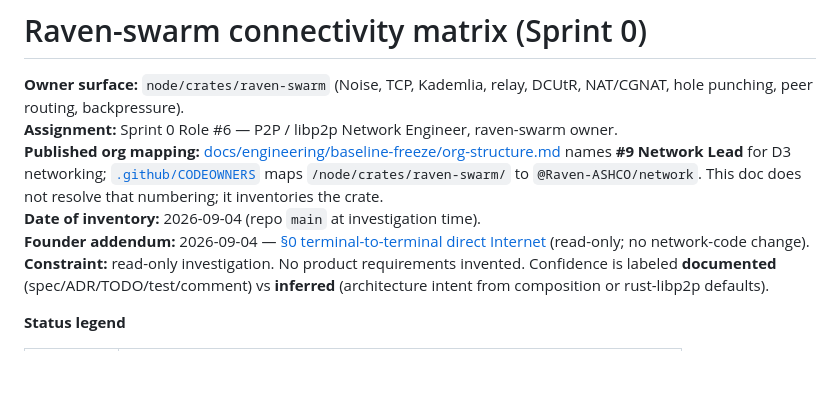
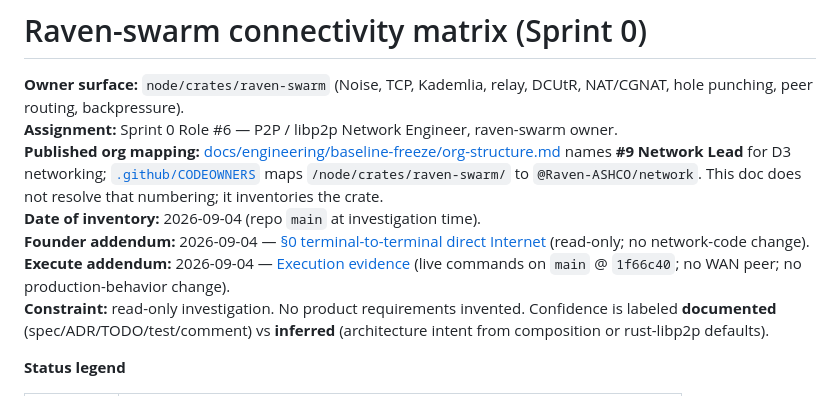
Before and after one commit to Ahmadreza-Arezehgar/RAVEN, a Markdown page: docs/network/raven-swarm-connectivity-matrix.md, the part around one of its changes. Drawn GitHub-style; blank space fills up the shorter version.

```diff
--- a/docs/network/raven-swarm-connectivity-matrix.md
+++ b/docs/network/raven-swarm-connectivity-matrix.md
@@ -5,6 +5,7 @@
 **Published org mapping:** [docs/engineering/baseline-freeze/org-structure.md](../engineering/baseline-freeze/org-structure.md) names **#9 Network Lead** for D3 networking; [`.github/CODEOWNERS`](../../.github/CODEOWNERS) maps `/node/crates/raven-swarm/` to `@Raven-ASHCO/network`. This doc does not resolve that numbering; it inventories the crate.
 **Date of inventory:** 2026-09-04 (repo `main` at investigation time).
 **Founder addendum:** 2026-09-04 — [§0 terminal-to-terminal direct Internet](#0-founder-terminal-to-terminal-direct-internet) (read-only; no network-code change).
+**Execute addendum:** 2026-09-04 — [Execution evidence](#execution-evidence-2026-09-04) (live commands on `main` @ `1f66c40`; no WAN peer; no production-behavior change).
 **Constraint:** read-only investigation. No product requirements invented. Confidence is labeled **documented** (spec/ADR/TODO/test/comment) vs **inferred** (architecture intent from composition or rust-libp2p defaults).
 
 **Status legend**
```
Also changed, not shown: other parts of docs/network/raven-swarm-connectivity-matrix.md (+53 -0 lines).
